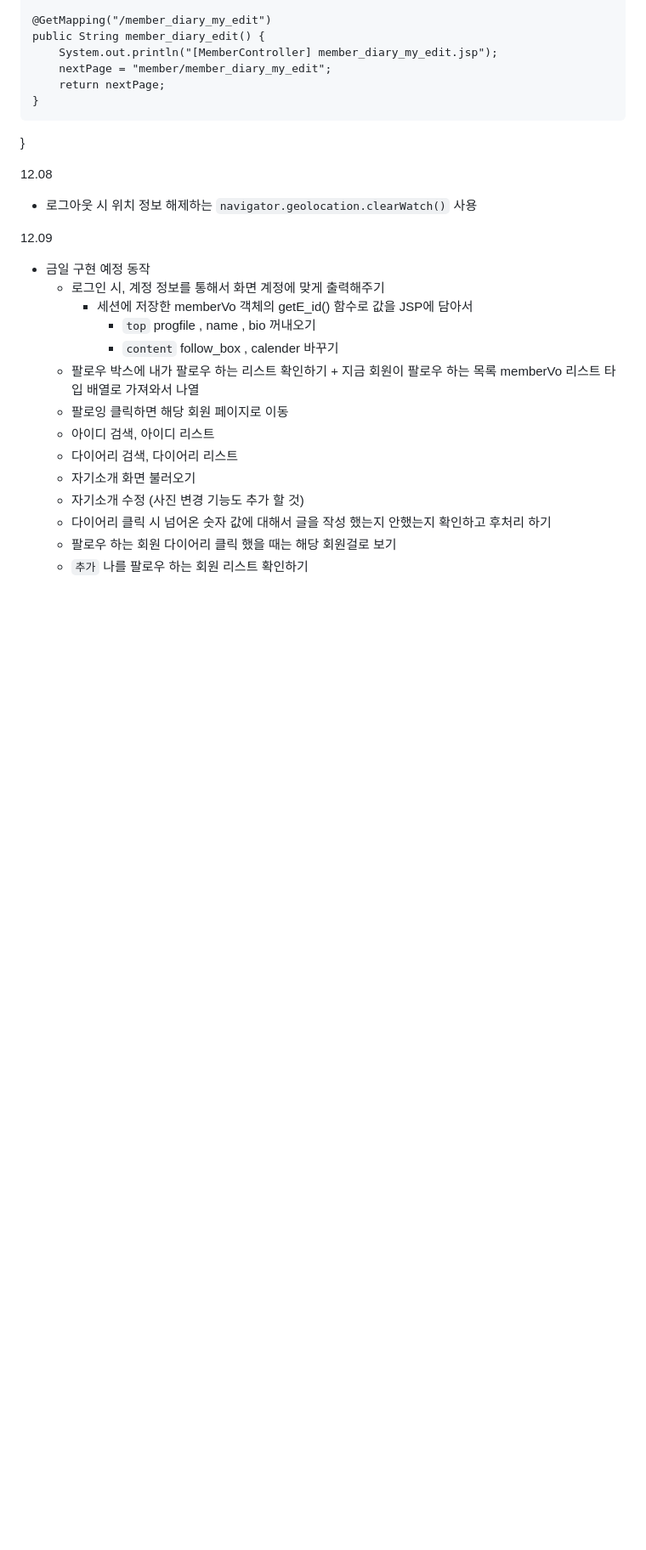
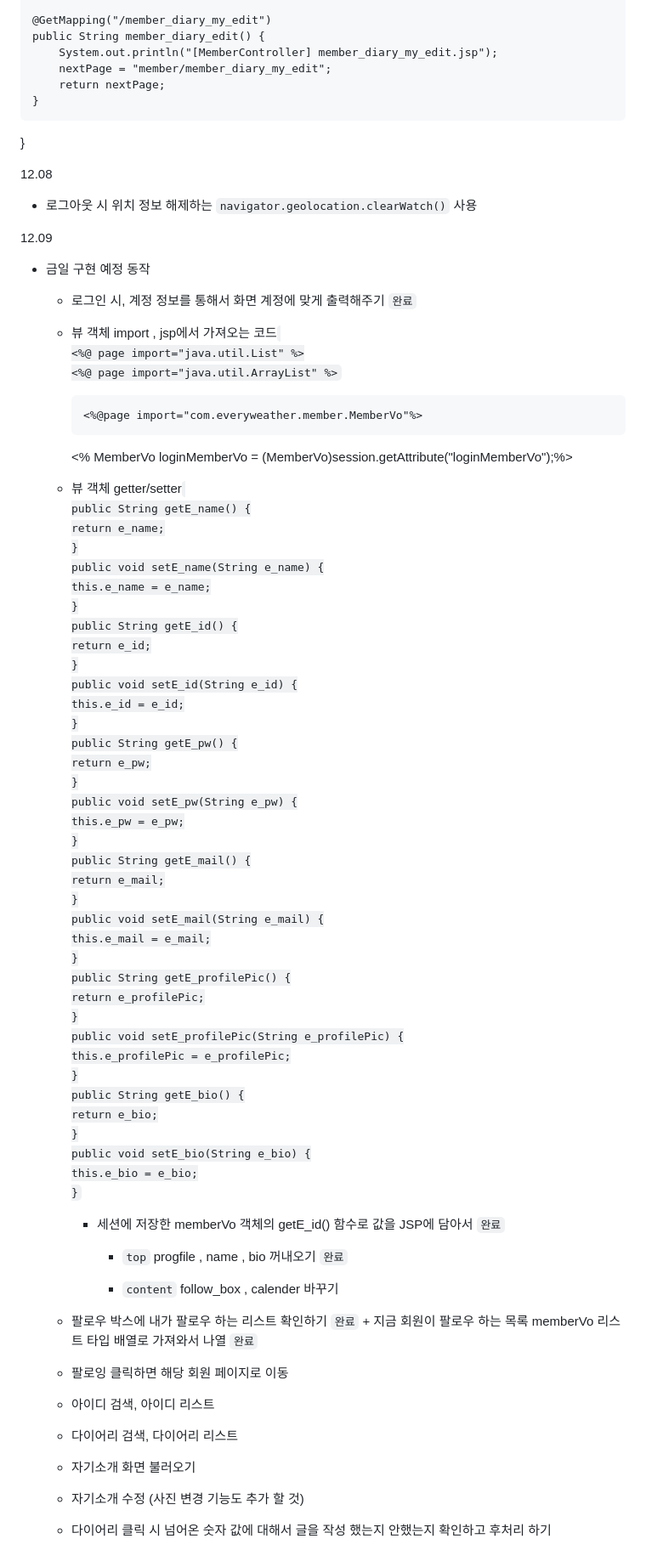
Before and after one commit to seoseuo/UNIVCollection, a Markdown page: DIRECTION.md, the part around one of its changes. Shown at 85% size. GitHub-like rendering; blank space fills up the shorter version.

Commit message:
1209
동작 부분 구현 완료

```diff
--- a/DIRECTION.md
+++ b/DIRECTION.md
@@ -236,12 +236,62 @@ public class MemberController {
 
 12.09
 - 금일 구현 예정 동작
-  * 로그인 시, 계정 정보를 통해서 화면 계정에 맞게 출력해주기
-    + 세션에 저장한 memberVo 객체의 getE_id() 함수로 값을 JSP에 담아서
-      	- `top` progfile , name , bio 꺼내오기
+  * 로그인 시, 계정 정보를 통해서 화면 계정에 맞게 출력해주기 `완료`
+  * 뷰 객체 import , jsp에서 가져오는 코드
+    <code>
+    	<%@ page import="java.util.List" %>
+	<%@ page import="java.util.ArrayList" %>
+
+    	<%@page import="com.everyweather.member.MemberVo"%>
+	<% MemberVo loginMemberVo = (MemberVo)session.getAttribute("loginMemberVo");%>
+    </code>
+
+  * 뷰 객체 getter/setter
+    <code>
+		public String getE_name() {
+		return e_name;
+	}
+	public void setE_name(String e_name) {
+		this.e_name = e_name;
+	}
+	public String getE_id() {
+		return e_id;
+	}
+	public void setE_id(String e_id) {
+		this.e_id = e_id;
+	}
+	public String getE_pw() {
+		return e_pw;
+	}
+	public void setE_pw(String e_pw) {
+		this.e_pw = e_pw;
+	}
+	public String getE_mail() {
+		return e_mail;
+	}
+	public void setE_mail(String e_mail) {
+		this.e_mail = e_mail;
+	}
+	public String getE_profilePic() {
+		return e_profilePic;
+	}
+	public void setE_profilePic(String e_profilePic) {
+		this.e_profilePic = e_profilePic;
+	}
+	public String getE_bio() {
+		return e_bio;
+	}
+	public void setE_bio(String e_bio) {
+		this.e_bio = e_bio;
+	}
+    </code>
+    + 세션에 저장한 memberVo 객체의 getE_id() 함수로 값을 JSP에 담아서 `완료`
+      	- `top` progfile , name , bio 꺼내오기 `완료`
+
       	- `content` follow_box , calender 바꾸기
-  * 팔로우 박스에 내가 팔로우 하는 리스트 확인하기
-    	+ 지금 회원이 팔로우 하는 목록 memberVo 리스트 타입 배열로 가져와서 나열
+
+  * 팔로우 박스에 내가 팔로우 하는 리스트 확인하기 `완료`
+    	+ 지금 회원이 팔로우 하는 목록 memberVo 리스트 타입 배열로 가져와서 나열 `완료`
   * 팔로잉 클릭하면 해당 회원 페이지로 이동
   * 아이디 검색, 아이디 리스트
   * 다이어리 검색, 다이어리 리스트
```
Also changed, not shown: other parts of DIRECTION.md (+1 -0 lines).
